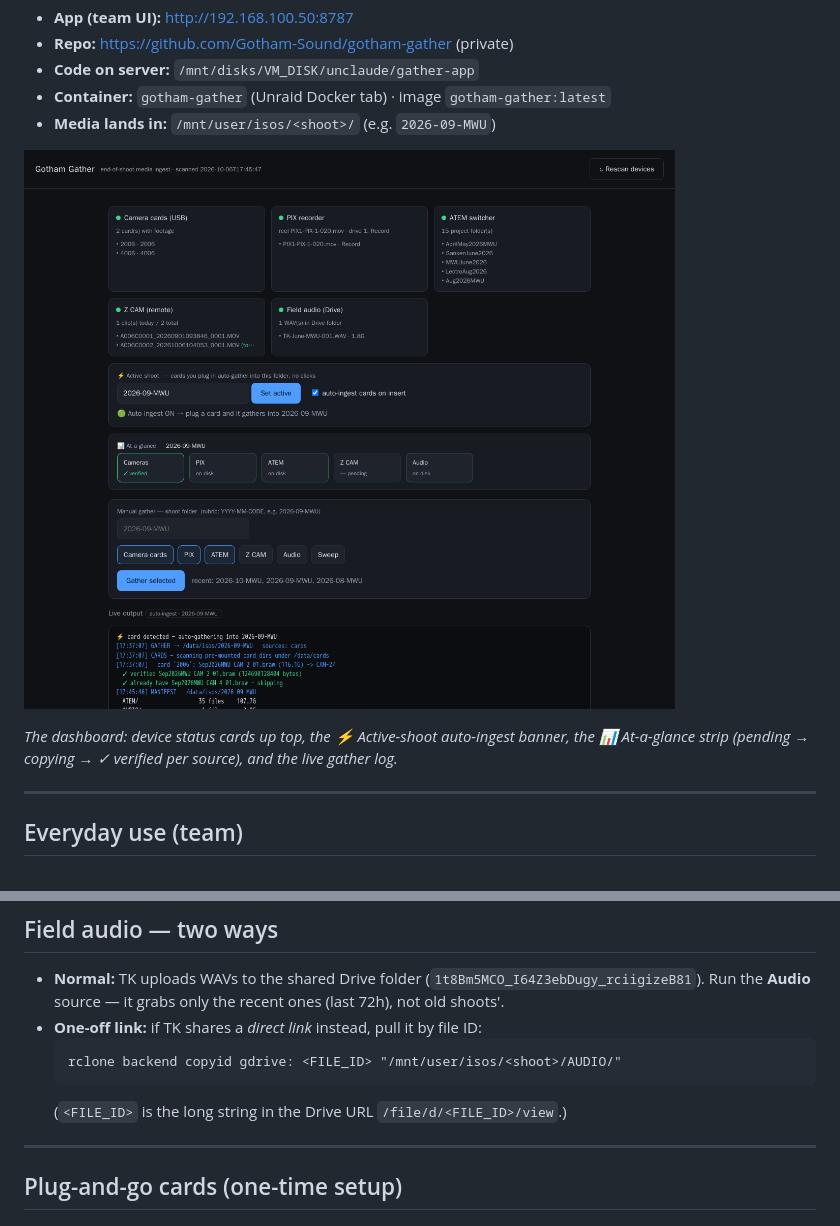
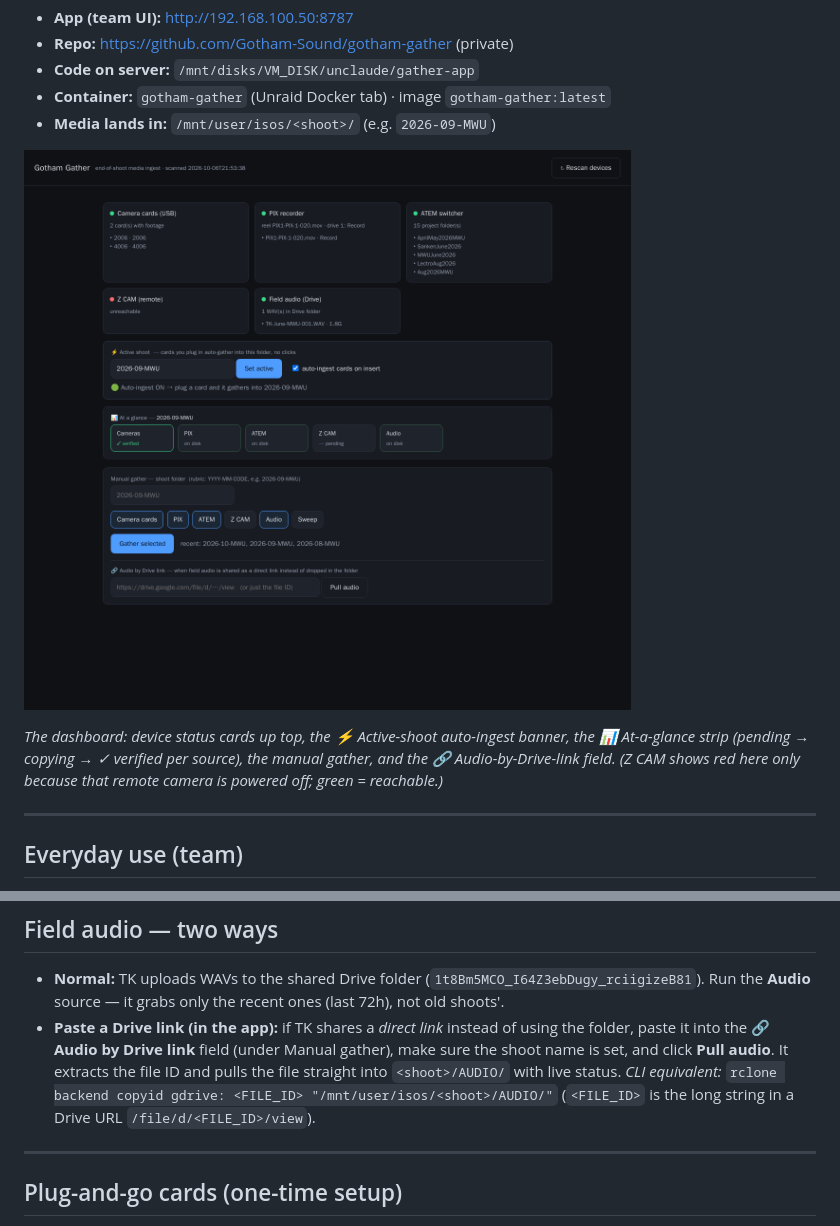
Before and after one commit to Gotham-Sound/gotham-gather, a Markdown page: EZ-INSTRUCTIONS.md, 2 parts joined by grey strips. Drawn GitHub-style; pictures changed too: docs/img/dashboard.png.

````diff
--- a/EZ-INSTRUCTIONS.md
+++ b/EZ-INSTRUCTIONS.md
@@ -12,7 +12,9 @@ Quick reference for running and maintaining the app. Full deploy details are in
 ![Gotham Gather dashboard](docs/img/dashboard.png)
 
 *The dashboard: device status cards up top, the ⚡ Active-shoot auto-ingest banner, the
-📊 At-a-glance strip (pending → copying → ✓ verified per source), and the live gather log.*
+📊 At-a-glance strip (pending → copying → ✓ verified per source), the manual gather, and
+the 🔗 Audio-by-Drive-link field. (Z CAM shows red here only because that remote camera
+is powered off; green = reachable.)*
 
 ---
 
@@ -51,11 +53,12 @@ git push    # origin = https://github.com/Gotham-Sound/gotham-gather.git
 - **Normal:** TK uploads WAVs to the shared Drive folder
   (`1t8Bm5MCO_I64Z3ebDugy_rciigizeB81`). Run the **Audio** source — it grabs only the
   recent ones (last 72h), not old shoots'.
-- **One-off link:** if TK shares a *direct link* instead, pull it by file ID:
-  ```
-  rclone backend copyid gdrive: <FILE_ID> "/mnt/user/isos/<shoot>/AUDIO/"
-  ```
-  (`<FILE_ID>` is the long string in the Drive URL `/file/d/<FILE_ID>/view`.)
+- **Paste a Drive link (in the app):** if TK shares a *direct link* instead of using the
+  folder, paste it into the **🔗 Audio by Drive link** field (under Manual gather), make
+  sure the shoot name is set, and click **Pull audio**. It extracts the file ID and pulls
+  the file straight into `<shoot>/AUDIO/` with live status.
+  *CLI equivalent:* `rclone backend copyid gdrive: <FILE_ID> "/mnt/user/isos/<shoot>/AUDIO/"`
+  (`<FILE_ID>` is the long string in a Drive URL `/file/d/<FILE_ID>/view`).
 
 ---
 
````
Also changed, not shown: 2 other files.
